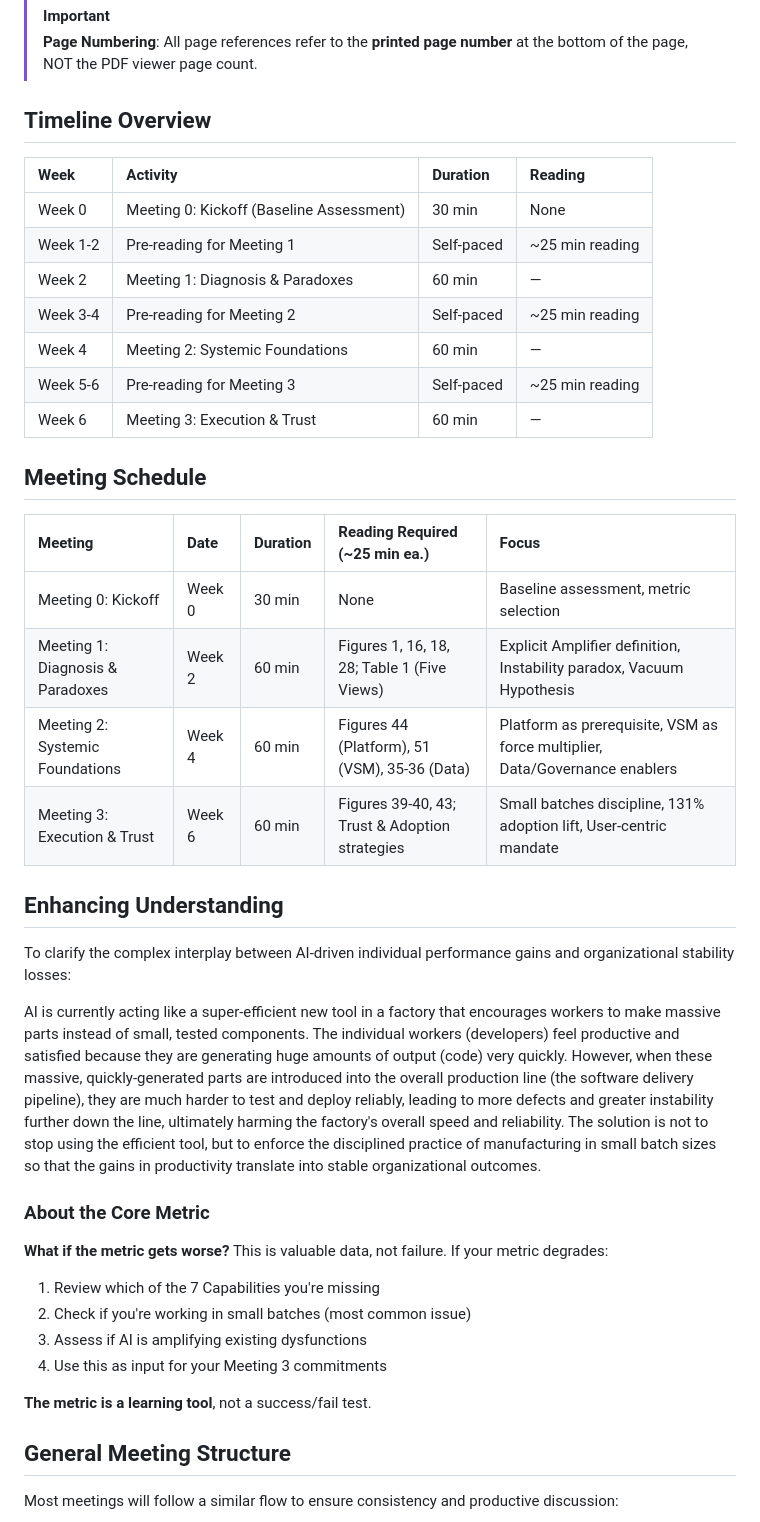
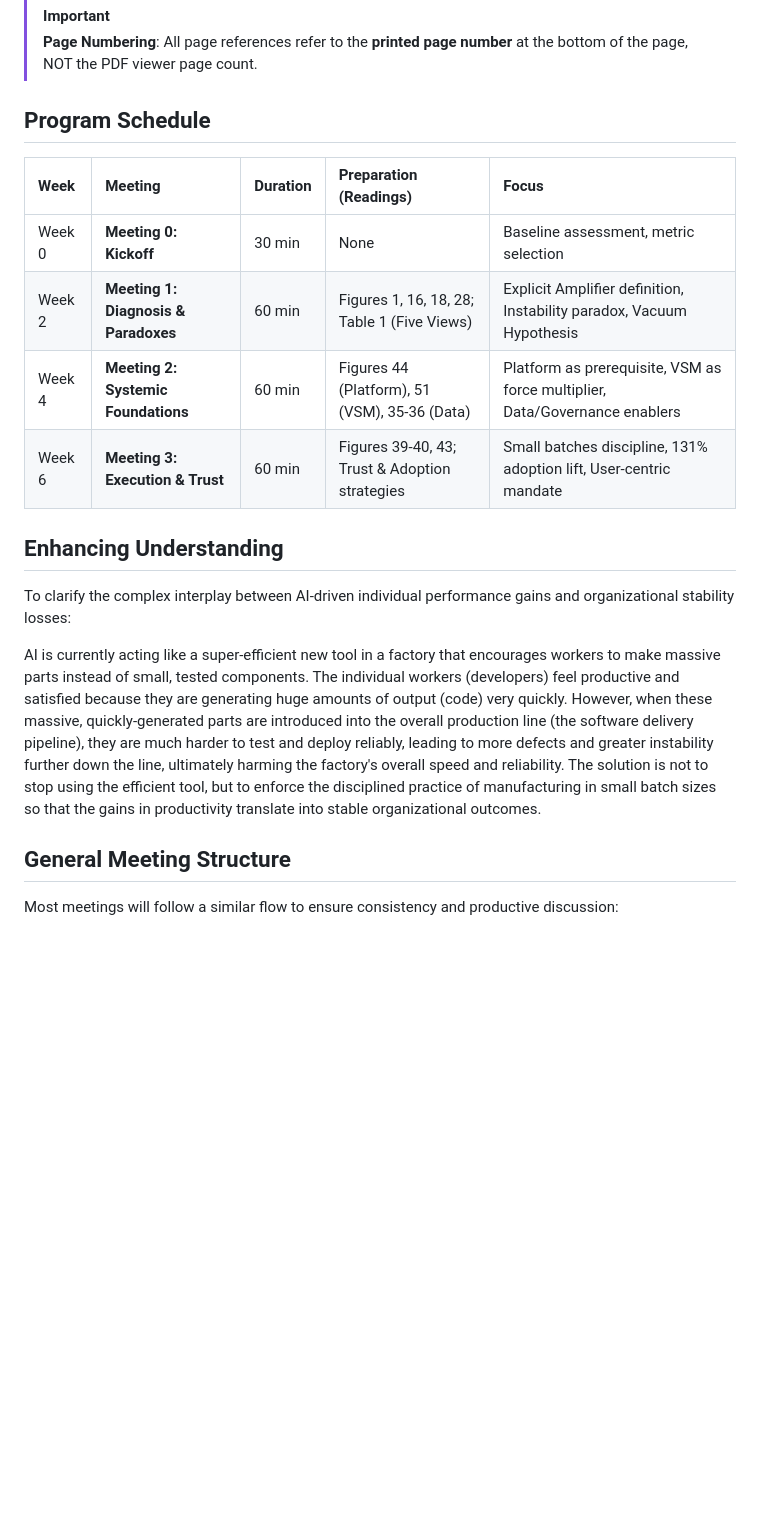
Before and after one commit to mhenke/dora-2024-ai-paradox, a Markdown page: content/DORA_AI_Paradox.md, the part around the change. GitHub-like rendering; blank space fills up the shorter version.

Commit message:
refactor: replace separate timeline and meeting schedules with a consolidated program schedule and remove the core metric explanation.

```diff
--- a/content/DORA_AI_Paradox.md
+++ b/content/DORA_AI_Paradox.md
@@ -38,26 +38,14 @@ This book club is designed for:
 > **Page Numbering**: All page references refer to the **printed page number** at the bottom of the page, NOT the PDF viewer page count.
 
 
-## Timeline Overview
+## Program Schedule
 
-| Week    | Activity                                  | Duration       | Reading          |
-| :------ | :---------------------------------------- | :------------- | :--------------- |
-| Week 0  | Meeting 0: Kickoff (Baseline Assessment)  | 30 min         | None             |
-| Week 1-2 | Pre-reading for Meeting 1               | Self-paced     | ~25 min reading  |
-| Week 2  | Meeting 1: Diagnosis &amp; Paradoxes          | 60 min         | —                |
-| Week 3-4 | Pre-reading for Meeting 2               | Self-paced     | ~25 min reading  |
-| Week 4  | Meeting 2: Systemic Foundations           | 60 min         | —                |
-| Week 5-6 | Pre-reading for Meeting 3               | Self-paced     | ~25 min reading  |
-| Week 6  | Meeting 3: Execution &amp; Trust              | 60 min         | —                |
-
-## Meeting Schedule
-
-| Meeting                 | Date    | Duration | Reading Required (~25 min ea.) | Focus                                                              |
-| :---------------------- | :------ | :------- | :----------------------------- | :----------------------------------------------------------------- |
-| Meeting 0: Kickoff      | Week 0  | 30 min   | None                           | Baseline assessment, metric selection                              |
-| Meeting 1: Diagnosis &amp; Paradoxes | Week 2  | 60 min   | Figures 1, 16, 18, 28; Table 1 (Five Views) | Explicit Amplifier definition, Instability paradox, Vacuum Hypothesis |
-| Meeting 2: Systemic Foundations    | Week 4  | 60 min   | Figures 44 (Platform), 51 (VSM), 35-36 (Data) | Platform as prerequisite, VSM as force multiplier, Data/Governance enablers |
-| Meeting 3: Execution &amp; Trust     | Week 6  | 60 min   | Figures 39-40, 43; Trust &amp; Adoption strategies | Small batches discipline, 131% adoption lift, User-centric mandate |
+| Week | Meeting | Duration | Preparation (Readings) | Focus |
+| :--- | :--- | :--- | :--- | :--- |
+| Week 0 | **Meeting 0: Kickoff** | 30 min | None | Baseline assessment, metric selection |
+| Week 2 | **Meeting 1: Diagnosis &amp; Paradoxes** | 60 min | Figures 1, 16, 18, 28; Table 1 (Five Views) | Explicit Amplifier definition, Instability paradox, Vacuum Hypothesis |
+| Week 4 | **Meeting 2: Systemic Foundations** | 60 min | Figures 44 (Platform), 51 (VSM), 35-36 (Data) | Platform as prerequisite, VSM as force multiplier, Data/Governance enablers |
+| Week 6 | **Meeting 3: Execution &amp; Trust** | 60 min | Figures 39-40, 43; Trust &amp; Adoption strategies | Small batches discipline, 131% adoption lift, User-centric mandate |
 
 ## Enhancing Understanding
 
@@ -67,15 +55,7 @@ AI is currently acting like a super-efficient new tool in a factory that encoura
 
 
 
-### About the Core Metric
 
-**What if the metric gets worse?** This is valuable data, not failure. If your metric degrades:
-1. Review which of the 7 Capabilities you're missing
-2. Check if you're working in small batches (most common issue)
-3. Assess if AI is amplifying existing dysfunctions
-4. Use this as input for your Meeting 3 commitments
-
-**The metric is a learning tool**, not a success/fail test.
 
 ## General Meeting Structure
 
```
